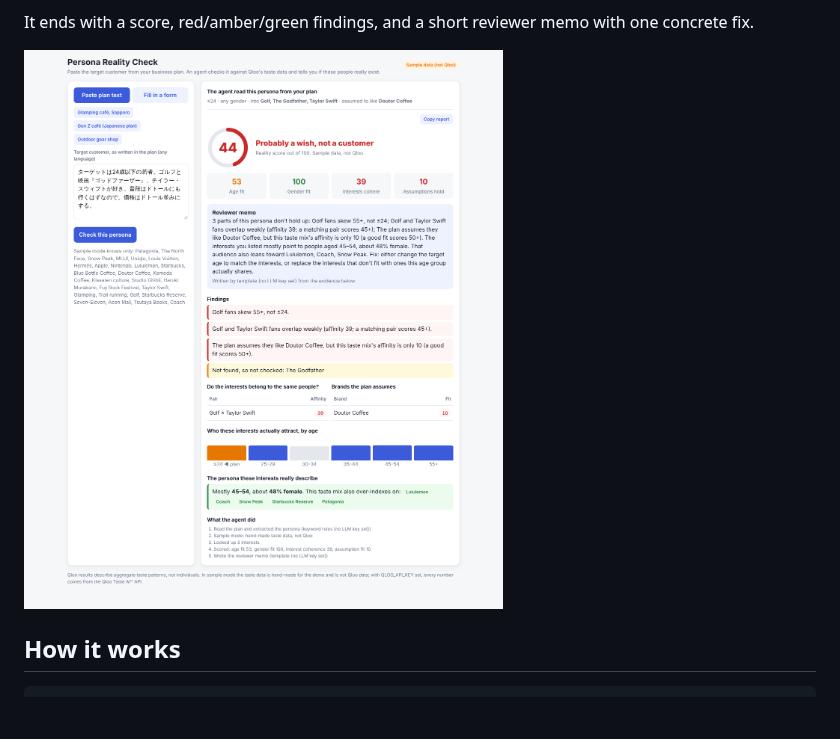
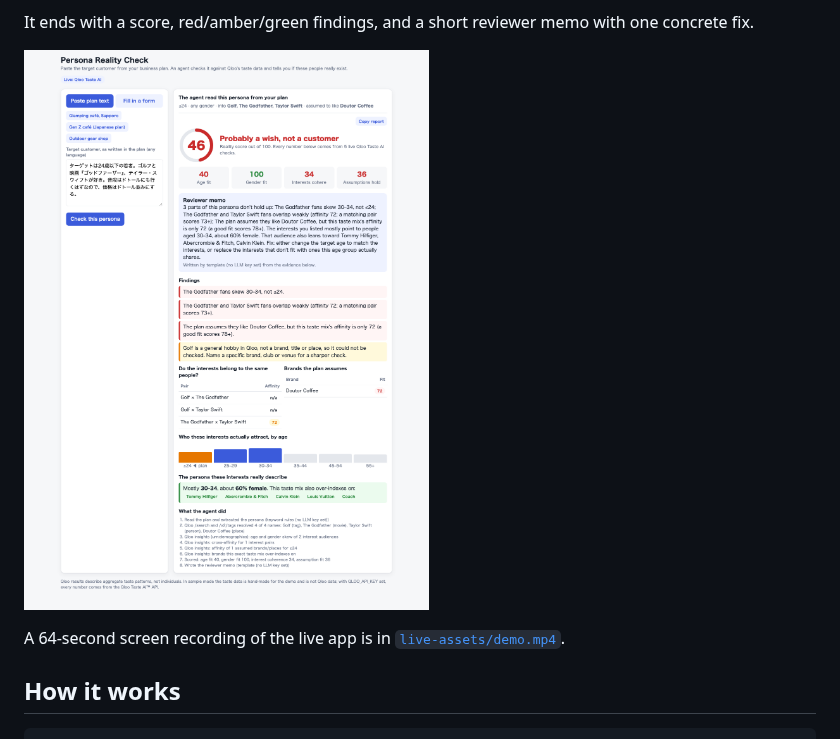
Before and after one commit to KEIOKUTANI/persona-reality-check, a Markdown page: README.md, the part around the change. Rendered like a GitHub page; pictures changed too: docs/screenshots/live-genz-japanese.png (added); blank space fills up the shorter version.

Commit message:
Add live Qloo screenshots, raw responses and a demo recording
Co-Authored-By: Claude Opus 5.5 <noreply@anthropic.com>
Claude-Session: https://claude.ai/code/session_01QafckQphM2iUU3TRQ5mzZn

```diff
--- a/README.md
+++ b/README.md
@@ -13,7 +13,9 @@ Persona Reality Check turns that gut feeling into evidence:
 
 It ends with a score, red/amber/green findings, and a short reviewer memo with one concrete fix.
 
-![Example result](docs/screenshots/gen-z-kissaten.png)
+![Live result: a Japanese plan checked against Qloo](docs/screenshots/live-genz-japanese.png)
+
+A 64-second screen recording of the live app is in [`live-assets/demo.mp4`](live-assets/demo.mp4).
 
 ## How it works
 
```
Also changed, not shown: docs/screenshots/live-glamping-sapporo.png (added), docs/screenshots/live-mobile.png (added), docs/screenshots/live-outdoor-gear.png (added), 5 other files.
